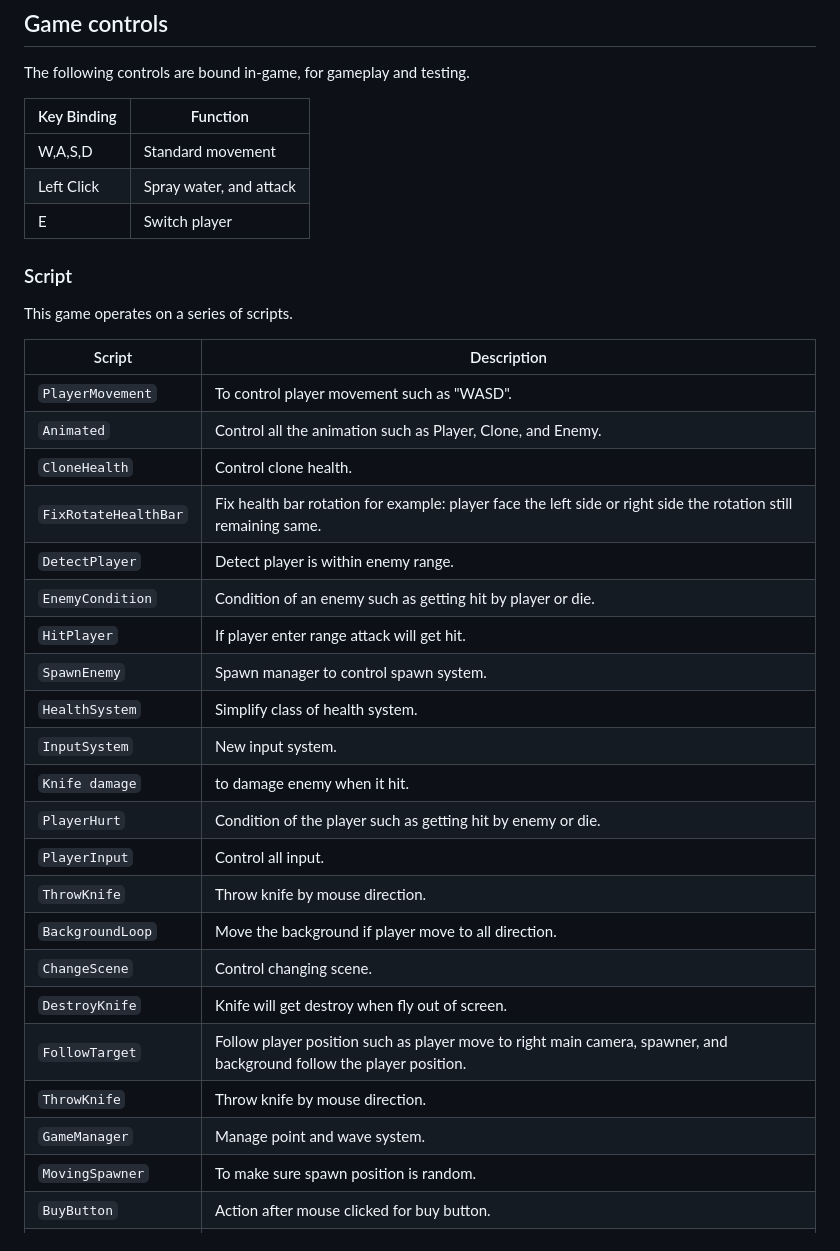
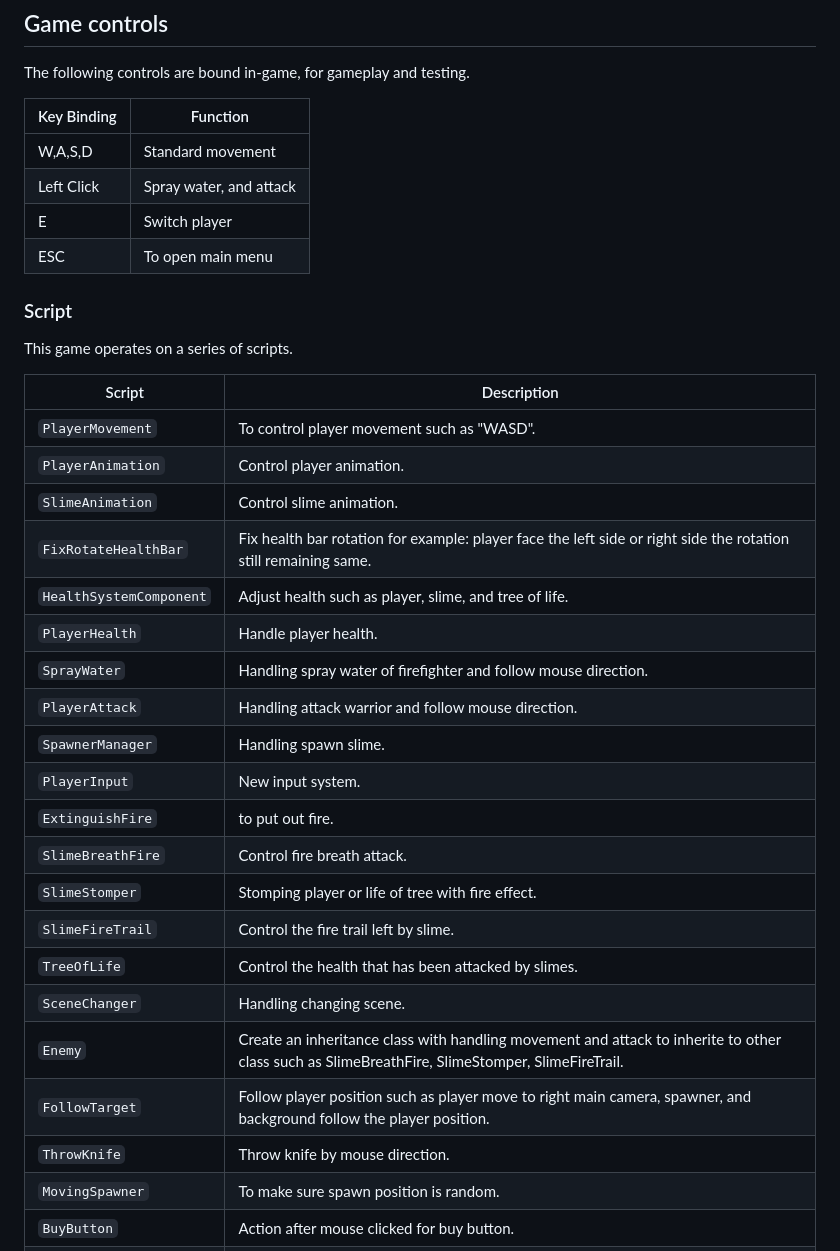
Before and after one commit to ChristopherAngrico/SlimeApocalypse, a Markdown page: README.md, the part around the change. GitHub-like rendering.

```diff
--- a/README.md
+++ b/README.md
@@ -29,6 +29,7 @@ The following controls are bound in-game, for gameplay and testing.
 | W,A,S,D           | Standard movement |
 | Left Click        | Spray water, and attack |
 | E        | Switch player |
+| ESC        | To open main menu |
 
 ### Script
 This game operates on a series of scripts.
@@ -36,25 +37,24 @@ This game operates on a series of scripts.
 | Script       | Description                                                  |
 | ------------------- | ------------------------------------------------------------ |
 | `PlayerMovement` | To control player movement such as "WASD". |
-| `Animated`  | Control all the animation such as Player, Clone, and Enemy. |
-| `CloneHealth`  | Control clone health. |
+| `PlayerAnimation`  | Control player animation. |
+| `SlimeAnimation`  | Control slime animation. |
 | `FixRotateHealthBar`  | Fix health bar rotation for example: player face the left side or right side the rotation still remaining same.  |
-| `DetectPlayer`  | Detect player is within enemy range.  |
-| `EnemyCondition`  | Condition of an enemy such as getting hit by player or die.  |
-| `HitPlayer`  | If player enter range attack will get hit. |
-| `SpawnEnemy`  | Spawn manager to control spawn system. |
-| `HealthSystem`  | Simplify class of health system. |
-| `InputSystem`  | New input system. |
-| `Knife damage`  | to damage enemy when it hit. |
-| `PlayerHurt`  | Condition of the player such as getting hit by enemy or die. |
-| `PlayerInput`  | Control all input. |
-| `ThrowKnife`  | Throw knife by mouse direction. |
-| `BackgroundLoop`  | Move the background if player move to all direction. |
-| `ChangeScene`  | Control changing scene. |
-| `DestroyKnife`  | Knife will get destroy when fly out of screen. |
+| `HealthSystemComponent`  | Adjust health such as player, slime, and tree of life.  |
+| `PlayerHealth`  | Handle player health.  |
+| `SprayWater`  | Handling spray water of firefighter and follow mouse direction. |
+| `PlayerAttack`  | Handling attack warrior and follow mouse direction. |
+| `SpawnerManager`  | Handling spawn slime. |
+| `PlayerInput`  | New input system. |
+| `ExtinguishFire`  | to put out fire. |
+| `SlimeBreathFire`  | Control fire breath attack. |
+| `SlimeStomper`  | Stomping player or life of tree with fire effect. |
+| `SlimeFireTrail`  | Control the fire trail left by slime. |
+| `TreeOfLife`  | Control the health that has been attacked by slimes. |
+| `SceneChanger`  | Handling changing scene. |
+| `Enemy`  | Create an inheritance class with handling movement and attack to inherite to other class such as SlimeBreathFire, SlimeStomper, SlimeFireTrail. |
 | `FollowTarget`  | Follow player position such as player move to right main camera, spawner, and background follow the player position. |
 | `ThrowKnife`  | Throw knife by mouse direction. |
-| `GameManager`  | Manage point and wave system. |
 | `MovingSpawner`  | To make sure spawn position is random. |
 | `BuyButton`  | Action after mouse clicked for buy button. |
 | `GUIButton`  | Action after mouse clicked for menu. |
```
